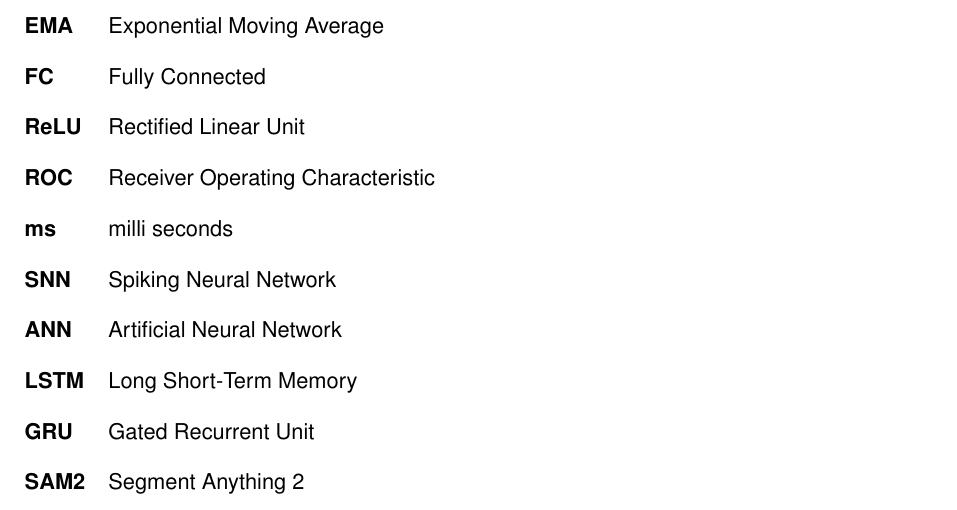
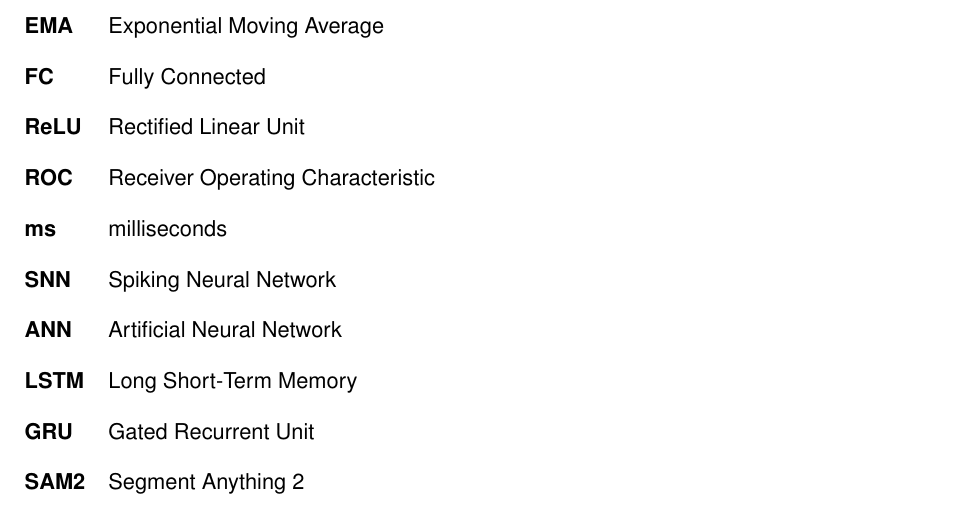
Before and after one commit to SebiGoebel/Rail-Track-Prediction, a LaTeX thesis (Thesis.tex, which reads List-of-Abbreviations.tex): part of page 127 of 127, cut so that both start at the same text. Compiled offline with pdfLaTeX; an older LaTeX class or package is replaced by its successor.

Commit message:
no indent fehler ausgebessert

```diff
--- a/List-of-Abbreviations.tex
+++ b/List-of-Abbreviations.tex
@@ -43,7 +43,7 @@
     \acro{FC}[FC]{Fully Connected}
     \acro{ReLU}[ReLU]{Rectified Linear Unit}
     \acro{ROC}[ROC]{Receiver Operating Characteristic}
-    \acro{ms}[ms]{milli seconds}
+    \acro{ms}[ms]{milliseconds}
     \acro{SNN}[SNN]{Spiking Neural Network}
     \acro{ANN}[ANN]{Artificial Neural Network}
     \acro{LSTM}[LSTM]{Long Short-Term Memory}
```
Also changed, not shown: results/autocropResults.tex (+1 -1 lines).
